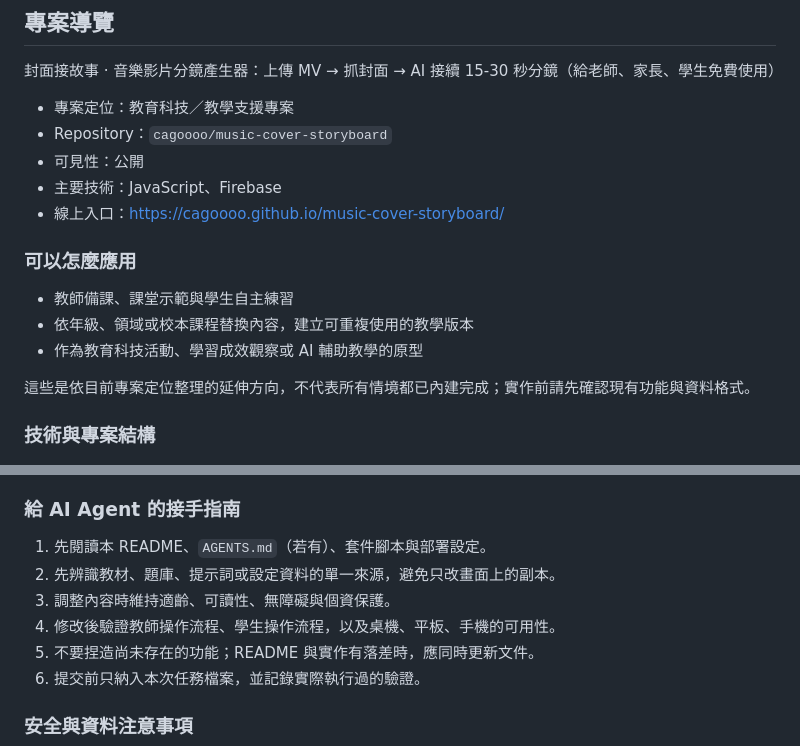
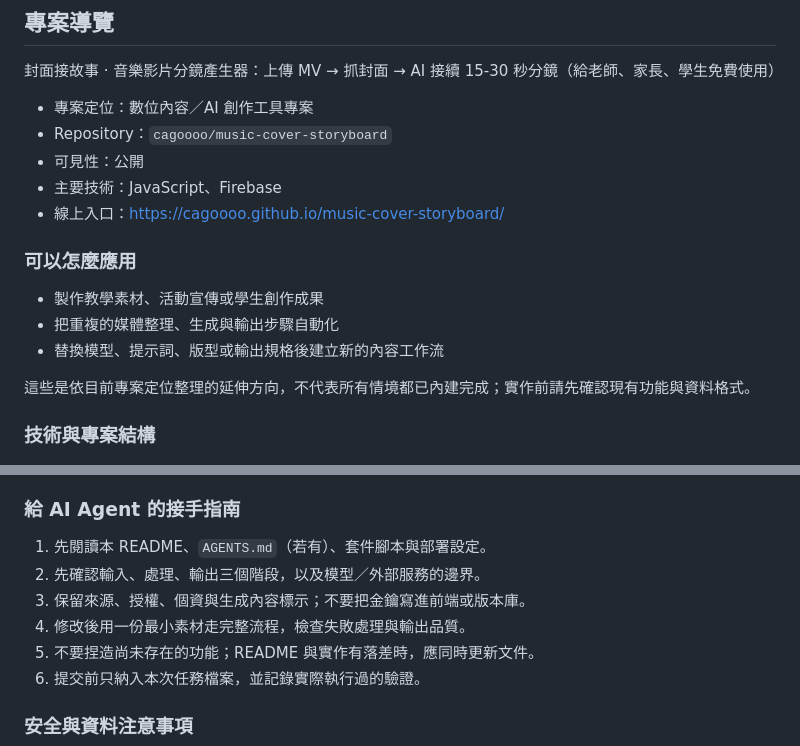
Before and after one commit to cagoooo/music-cover-storyboard, a Markdown page: README.md, 2 parts joined by grey strips. GitHub-like rendering.

Commit message:
docs: 補充專案 README 導覽

```diff
--- a/README.md
+++ b/README.md
@@ -114,7 +114,7 @@ Made with ❤️ by [阿凱老師](https://www.smes.tyc.edu.tw/modules/tadnews/p
 
 封面接故事 · 音樂影片分鏡產生器：上傳 MV → 抓封面 → AI 接續 15-30 秒分鏡（給老師、家長、學生免費使用）
 
-- 專案定位：教育科技／教學支援專案
+- 專案定位：數位內容／AI 創作工具專案
 - Repository：`cagoooo/music-cover-storyboard`
 - 可見性：公開
 - 主要技術：JavaScript、Firebase
@@ -122,9 +122,9 @@ Made with ❤️ by [阿凱老師](https://www.smes.tyc.edu.tw/modules/tadnews/p
 
 ### 可以怎麼應用
 
-- 教師備課、課堂示範與學生自主練習
-- 依年級、領域或校本課程替換內容，建立可重複使用的教學版本
-- 作為教育科技活動、學習成效觀察或 AI 輔助教學的原型
+- 製作教學素材、活動宣傳或學生創作成果
+- 把重複的媒體整理、生成與輸出步驟自動化
+- 替換模型、提示詞、版型或輸出規格後建立新的內容工作流
 
 這些是依目前專案定位整理的延伸方向，不代表所有情境都已內建完成；實作前請先確認現有功能與資料格式。
 
@@ -144,9 +144,9 @@ Made with ❤️ by [阿凱老師](https://www.smes.tyc.edu.tw/modules/tadnews/p
 ### 給 AI Agent 的接手指南
 
 1. 先閱讀本 README、`AGENTS.md`（若有）、套件腳本與部署設定。
-2. 先辨識教材、題庫、提示詞或設定資料的單一來源，避免只改畫面上的副本。
-3. 調整內容時維持適齡、可讀性、無障礙與個資保護。
-4. 修改後驗證教師操作流程、學生操作流程，以及桌機、平板、手機的可用性。
+2. 先確認輸入、處理、輸出三個階段，以及模型／外部服務的邊界。
+3. 保留來源、授權、個資與生成內容標示；不要把金鑰寫進前端或版本庫。
+4. 修改後用一份最小素材走完整流程，檢查失敗處理與輸出品質。
 5. 不要捏造尚未存在的功能；README 與實作有落差時，應同時更新文件。
 6. 提交前只納入本次任務檔案，並記錄實際執行過的驗證。
 
```
